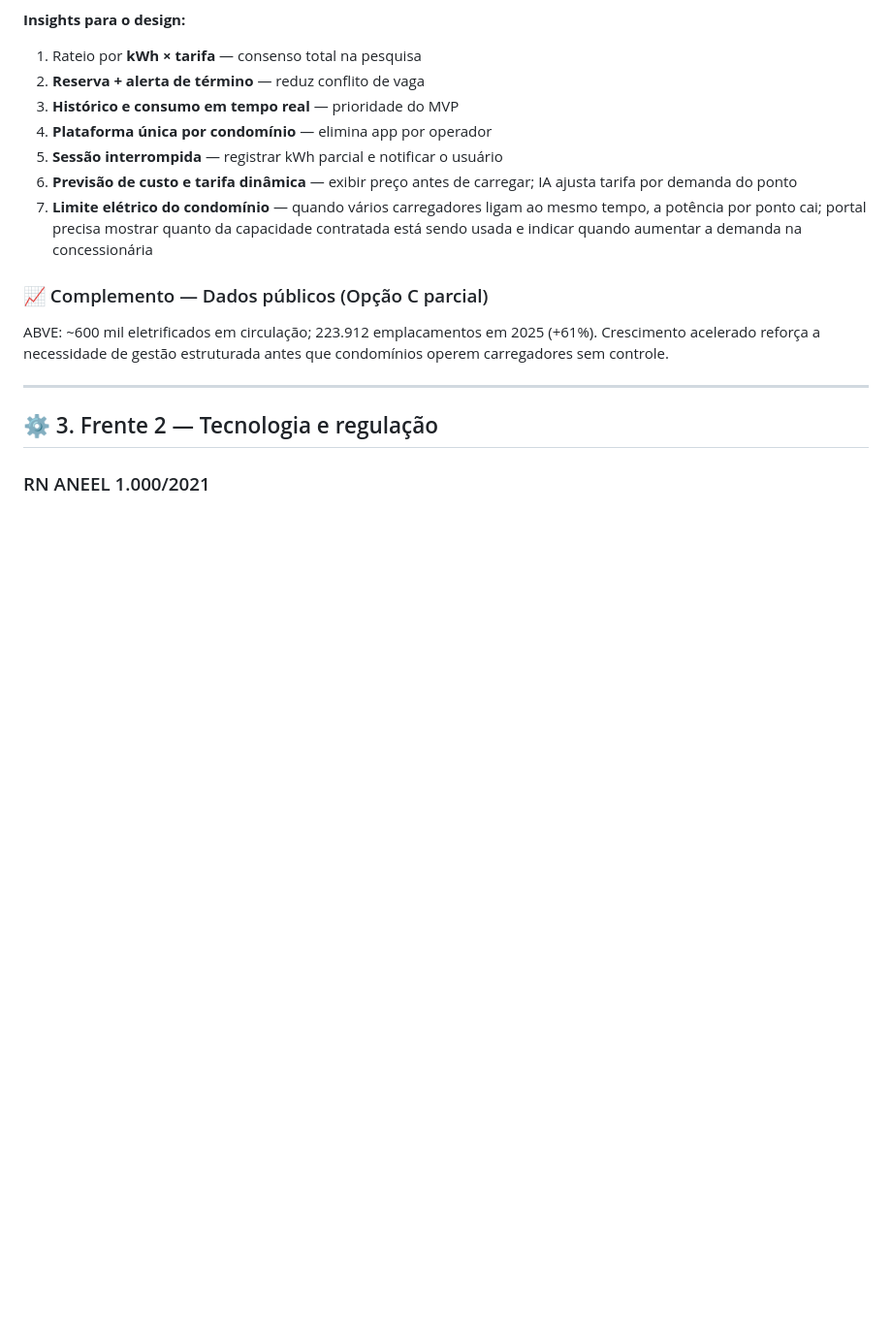
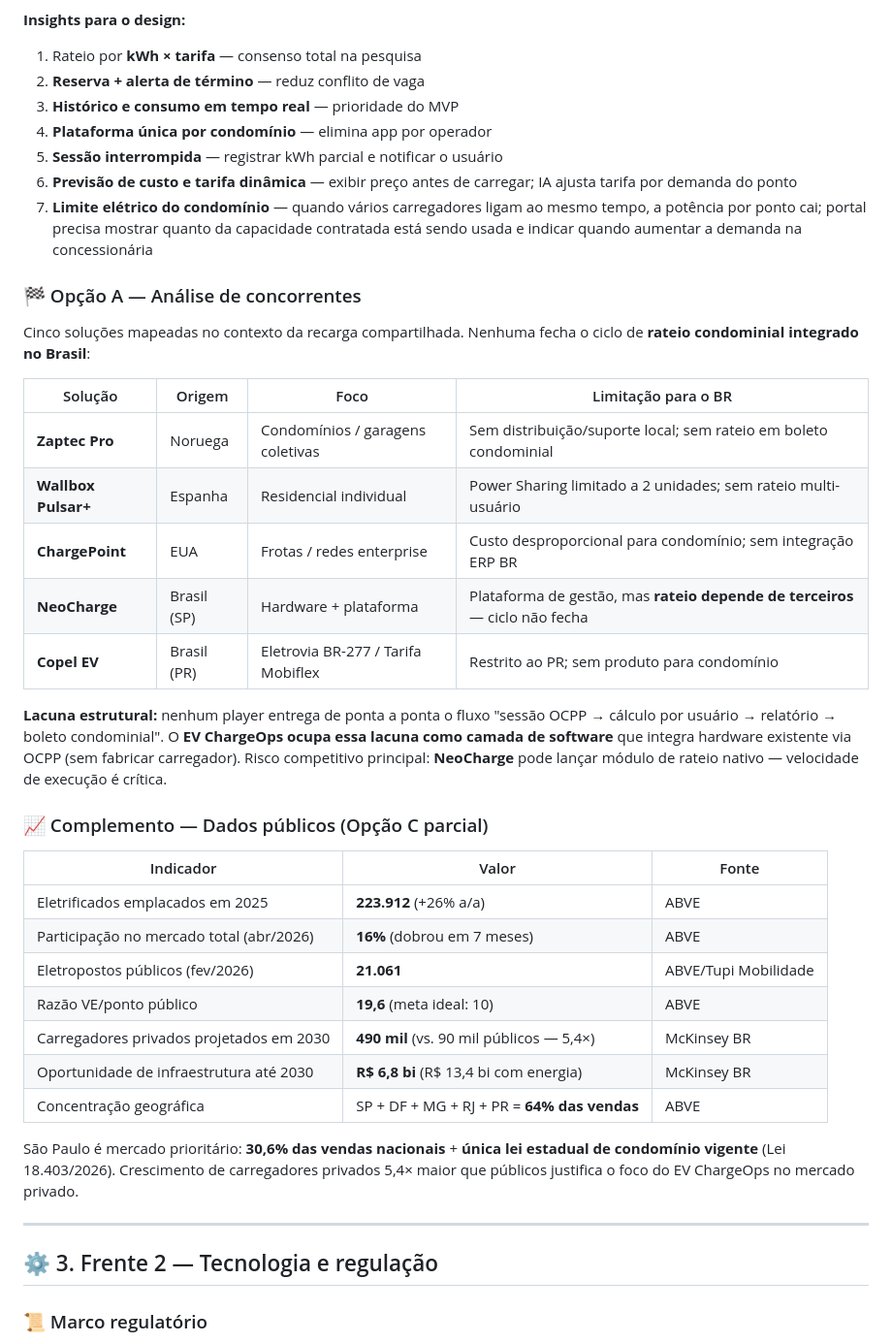
Before and after one commit to rodrigogmdias/enterprise-challenge-2026, a Markdown page: README.md, the part around one of its changes. Shown at 97% size. Drawn GitHub-style; blank space fills up the shorter version.

Commit message:
Sync expanded README (regulation, competitors, market) from ev-chargeops.
Co-authored-by: Cursor <cursoragent@cursor.com>

```diff
--- a/README.md
+++ b/README.md
@@ -72,13 +90,37 @@ Formulário aplicado a **10 motoristas de EV/híbridos plug-in** (26/05–09/06/
 6. **Previsão de custo e tarifa dinâmica** — exibir preço antes de carregar; IA ajusta tarifa por demanda do ponto
 7. **Limite elétrico do condomínio** — quando vários carregadores ligam ao mesmo tempo, a potência por ponto cai; portal precisa mostrar quanto da capacidade contratada está sendo usada e indicar quando aumentar a demanda na concessionária
 
+### 🏁 Opção A — Análise de concorrentes
+
+Cinco soluções mapeadas no contexto da recarga compartilhada. Nenhuma fecha o ciclo de **rateio condominial integrado no Brasil**:
+
+| Solução | Origem | Foco | Limitação para o BR |
+|---|---|---|---|
+| **Zaptec Pro** | Noruega | Condomínios / garagens coletivas | Sem distribuição/suporte local; sem rateio em boleto condominial |
+| **Wallbox Pulsar+** | Espanha | Residencial individual | Power Sharing limitado a 2 unidades; sem rateio multi-usuário |
+| **ChargePoint** | EUA | Frotas / redes enterprise | Custo desproporcional para condomínio; sem integração ERP BR |
+| **NeoCharge** | Brasil (SP) | Hardware + plataforma | Plataforma de gestão, mas **rateio depende de terceiros** — ciclo não fecha |
+| **Copel EV** | Brasil (PR) | Eletrovia BR-277 / Tarifa Mobiflex | Restrito ao PR; sem produto para condomínio |
+
+**Lacuna estrutural:** nenhum player entrega de ponta a ponta o fluxo "sessão OCPP → cálculo por usuário → relatório → boleto condominial". O **EV ChargeOps ocupa essa lacuna como camada de software** que integra hardware existente via OCPP (sem fabricar carregador). Risco competitivo principal: **NeoCharge** pode lançar módulo de rateio nativo — velocidade de execução é crítica.
+
 ### 📈 Complemento — Dados públicos (Opção C parcial)
 
-ABVE: ~600 mil eletrificados em circulação; 223.912 emplacamentos em 2025 (+61%). Crescimento acelerado reforça a necessidade de gestão estruturada antes que condomínios operem carregadores sem controle.
+| Indicador | Valor | Fonte |
+|---|---|---|
+| Eletrificados emplacados em 2025 | **223.912** (+26% a/a) | ABVE |
+| Participação no mercado total (abr/2026) | **16%** (dobrou em 7 meses) | ABVE |
+| Eletropostos públicos (fev/2026) | **21.061** | ABVE/Tupi Mobilidade |
+| Razão VE/ponto público | **19,6** (meta ideal: 10) | ABVE |
+| Carregadores privados projetados em 2030 | **490 mil** (vs. 90 mil públicos — 5,4×) | McKinsey BR |
+| Oportunidade de infraestrutura até 2030 | **R$ 6,8 bi** (R$ 13,4 bi com energia) | McKinsey BR |
+| Concentração geográfica | SP + DF + MG + RJ + PR = **64% das vendas** | ABVE |
+
+São Paulo é mercado prioritário: **30,6% das vendas nacionais** + **única lei estadual de condomínio vigente** (Lei 18.403/2026). Crescimento de carregadores privados 5,4× maior que públicos justifica o foco do EV ChargeOps no mercado privado.
 
 ---
 
 ## ⚙️ 3. Frente 2 — Tecnologia e regulação
 
-### RN ANEEL 1.000/2021
+### 📜 Marco regulatório
 
```
Also changed, not shown: other parts of README.md (+48 -8 lines).
